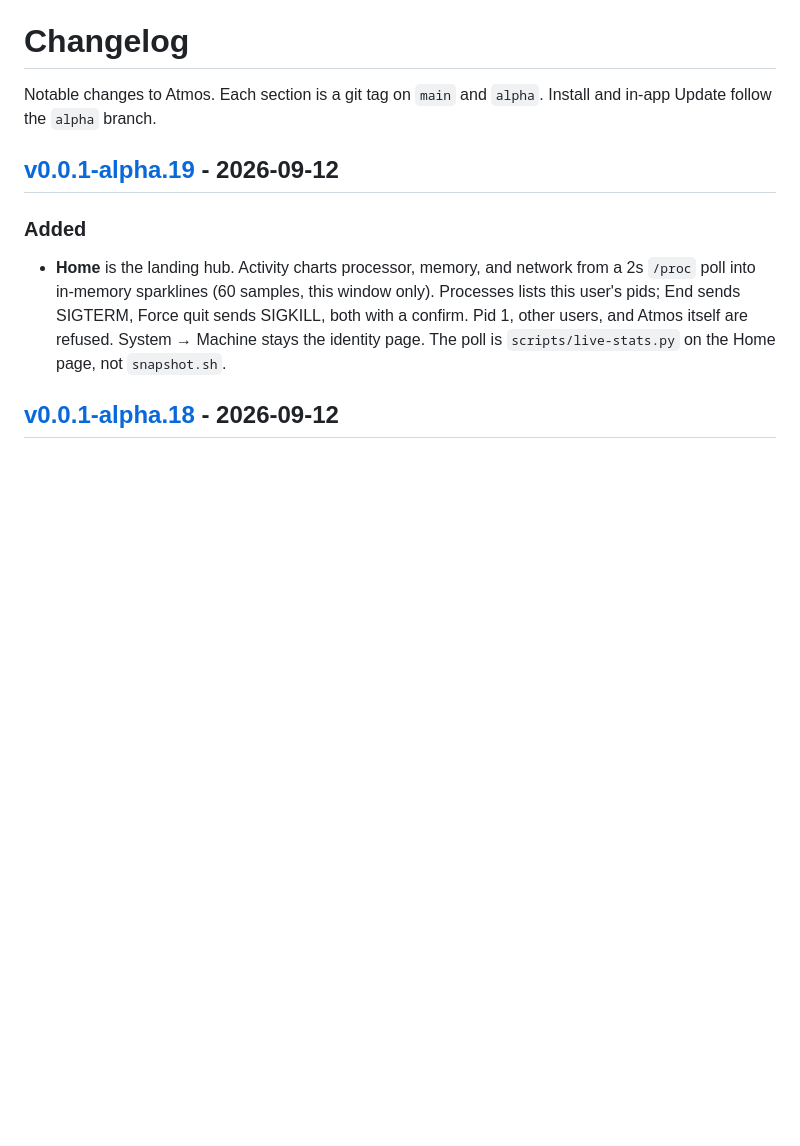
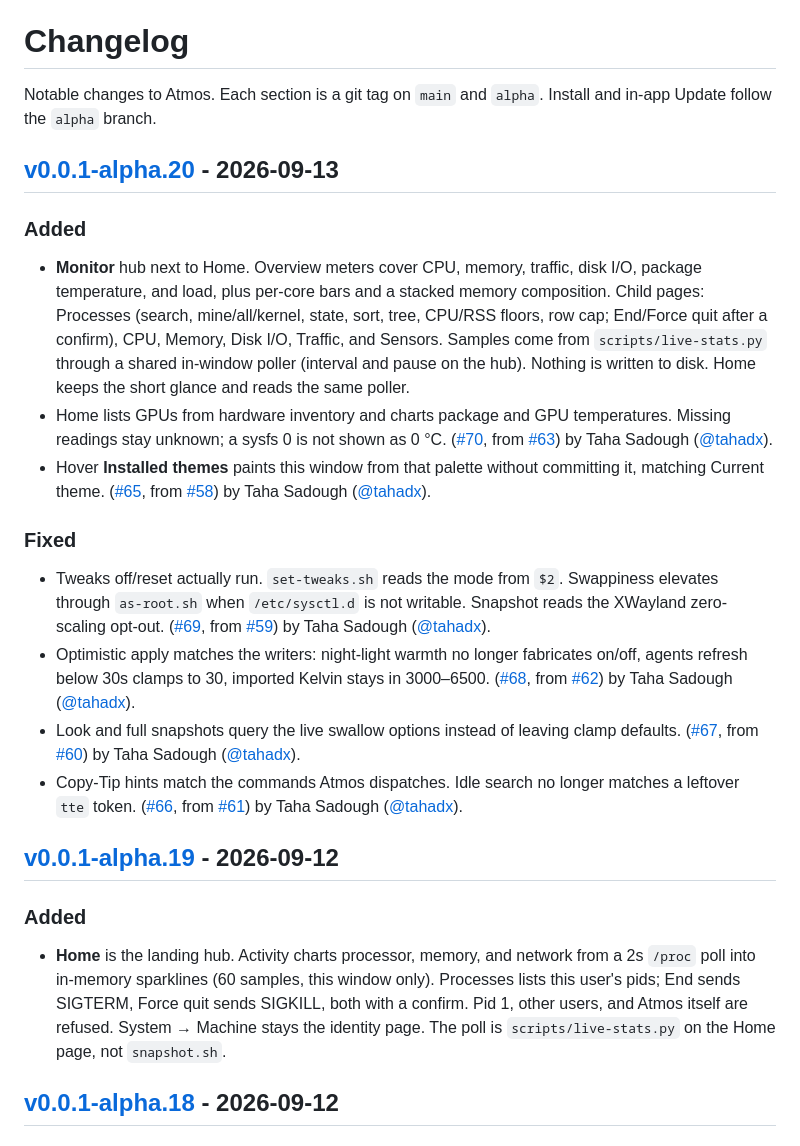
Before and after one commit to csfh/atmos, a Markdown page: CHANGELOG.md, the part around one of its changes. Drawn GitHub-style; blank space fills up the shorter version.

Commit message:
docs: changelog for v0.0.1-alpha.20
Monitor hub with process-manager pages, plus Home GPU/temps, installed
theme preview, and the Tweaks/apply/swallow/hint fixes that landed on
main after alpha.19.

```diff
--- a/CHANGELOG.md
+++ b/CHANGELOG.md
@@ -1,6 +1,21 @@
 # Changelog
 
 Notable changes to Atmos. Each section is a git tag on `main` and `alpha`. Install and in-app Update follow the `alpha` branch.
+
+## [v0.0.1-alpha.20] - 2026-09-13
+
+### Added
+
+- **Monitor** hub next to Home. Overview meters cover CPU, memory, traffic, disk I/O, package temperature, and load, plus per-core bars and a stacked memory composition. Child pages: Processes (search, mine/all/kernel, state, sort, tree, CPU/RSS floors, row cap; End/Force quit after a confirm), CPU, Memory, Disk I/O, Traffic, and Sensors. Samples come from `scripts/live-stats.py` through a shared in-window poller (interval and pause on the hub). Nothing is written to disk. Home keeps the short glance and reads the same poller.
+- Home lists GPUs from hardware inventory and charts package and GPU temperatures. Missing readings stay unknown; a sysfs 0 is not shown as 0 °C. ([#70](https://github.com/csfh/atmos/pull/70), from [#63](https://github.com/csfh/atmos/pull/63)) by Taha Sadough ([@tahadx](https://github.com/tahadx)).
+- Hover **Installed themes** paints this window from that palette without committing it, matching Current theme. ([#65](https://github.com/csfh/atmos/pull/65), from [#58](https://github.com/csfh/atmos/pull/58)) by Taha Sadough ([@tahadx](https://github.com/tahadx)).
+
+### Fixed
+
+- Tweaks off/reset actually run. `set-tweaks.sh` reads the mode from `$2`. Swappiness elevates through `as-root.sh` when `/etc/sysctl.d` is not writable. Snapshot reads the XWayland zero-scaling opt-out. ([#69](https://github.com/csfh/atmos/pull/69), from [#59](https://github.com/csfh/atmos/pull/59)) by Taha Sadough ([@tahadx](https://github.com/tahadx)).
+- Optimistic apply matches the writers: night-light warmth no longer fabricates on/off, agents refresh below 30s clamps to 30, imported Kelvin stays in 3000–6500. ([#68](https://github.com/csfh/atmos/pull/68), from [#62](https://github.com/csfh/atmos/pull/62)) by Taha Sadough ([@tahadx](https://github.com/tahadx)).
+- Look and full snapshots query the live swallow options instead of leaving clamp defaults. ([#67](https://github.com/csfh/atmos/pull/67), from [#60](https://github.com/csfh/atmos/pull/60)) by Taha Sadough ([@tahadx](https://github.com/tahadx)).
+- Copy-Tip hints match the commands Atmos dispatches. Idle search no longer matches a leftover `tte` token. ([#66](https://github.com/csfh/atmos/pull/66), from [#61](https://github.com/csfh/atmos/pull/61)) by Taha Sadough ([@tahadx](https://github.com/tahadx)).
 
 ## [v0.0.1-alpha.19] - 2026-09-12
 
```
Also changed, not shown: other parts of CHANGELOG.md (+1 -0 lines).
